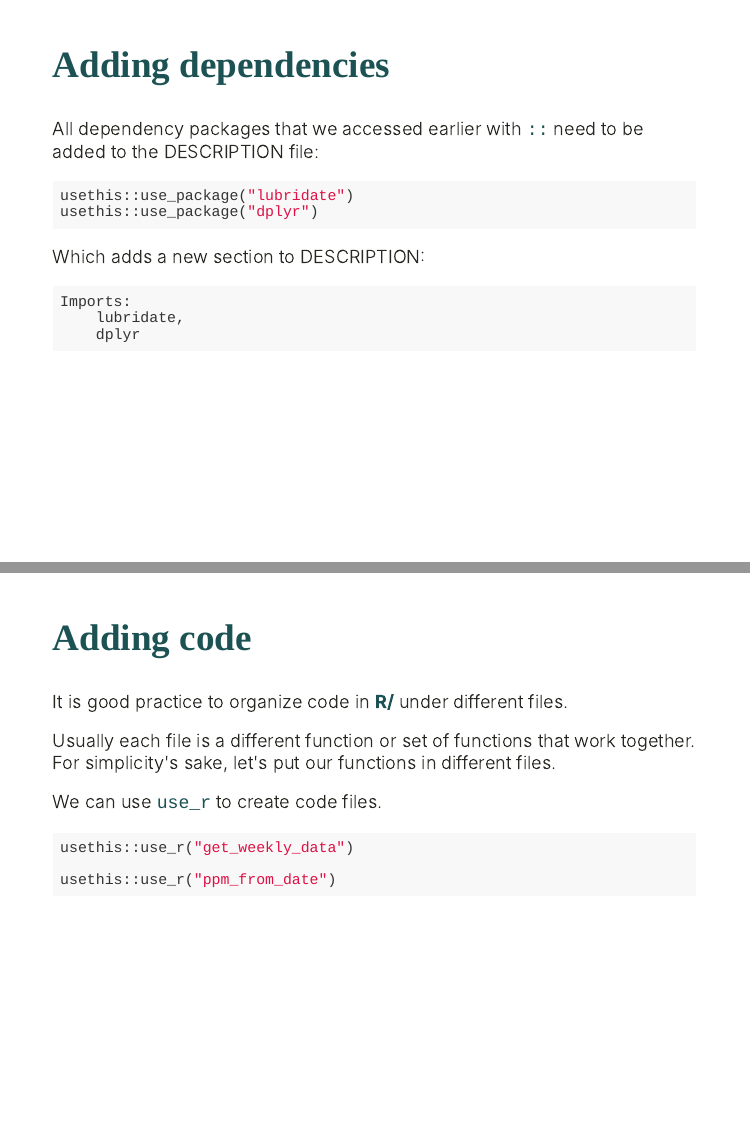
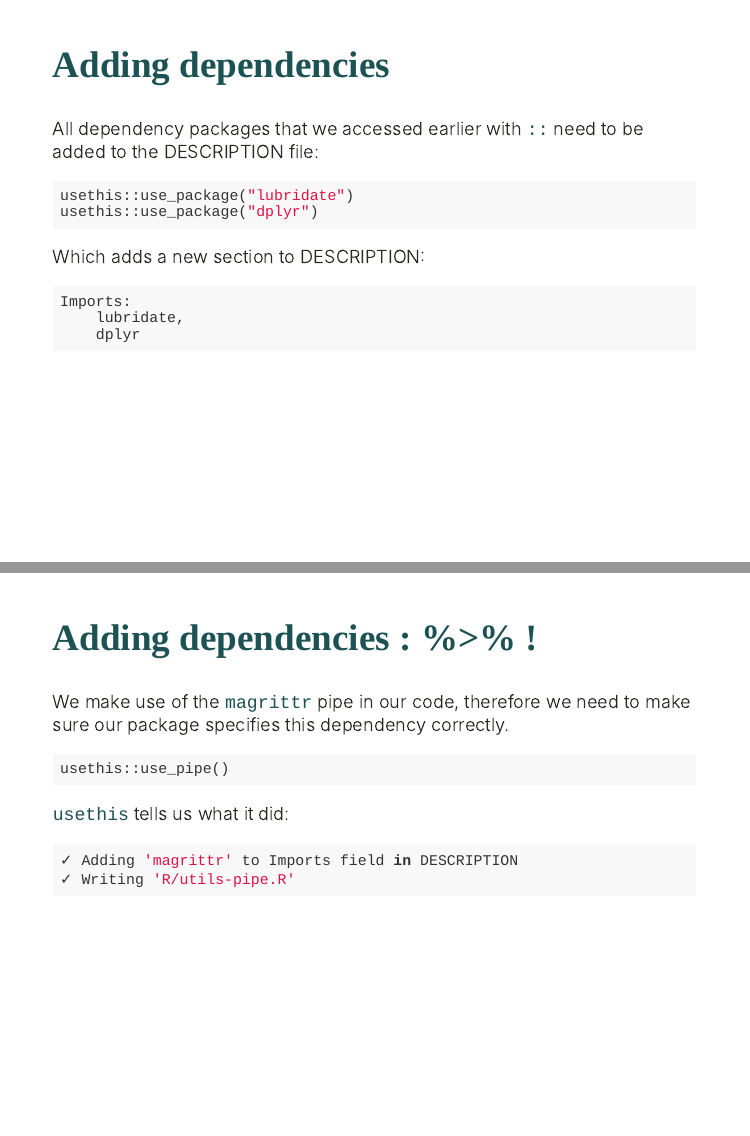
Before and after one commit to VLucet/R_pkg_dev_for_research_CSEE_2021, an R Markdown document (index.rmd): pages 40 and 41 of 72 before the commit and pages 40 and 41 of 73 after it, joined at a grey line. The pictures show the slides in the output file index.html that the author committed with the source; the slides are laid out offline by our stand-in for remark.js, each with all of its steps uncovered, in fonts that may differ from those the slides ask for, and without slide numbers, shadows or browser add-ons; a font, style sheet, LaTeX package, included part or bibliography that could not be used is replaced or left out; badge pictures from the web are left out.

Commit message:
add slide on pipe

````diff
--- a/index.rmd
+++ b/index.rmd
@@ -648,6 +648,22 @@ Imports:
 ```
 
 ---
+## Adding dependencies : %>% !
+
+We make use of the `magrittr` pipe in our code, therefore we need to make sure our package specifies this dependency correctly.
+
+```r
+usethis::use_pipe()
+```
+
+`usethis` tells us what it did:
+
+```r
+✓ Adding 'magrittr' to Imports field in DESCRIPTION
+✓ Writing 'R/utils-pipe.R'
+```
+
+---
 ## Adding code
 
 It is good practice to organize code in __R/__ under different files.
````
Also changed, not shown: index.html.
